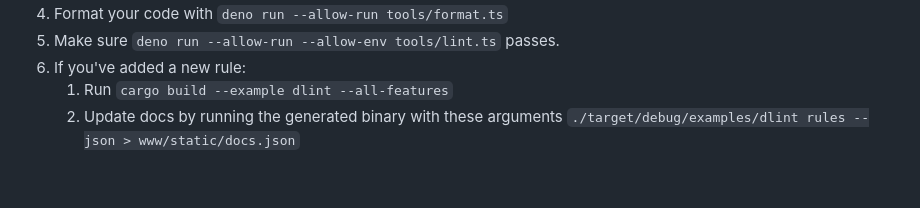
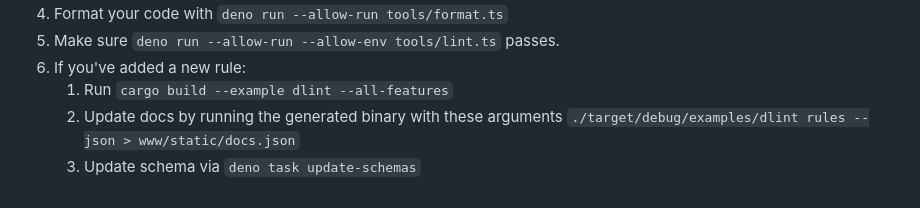
Before and after one commit to denoland/deno_lint, a Markdown page: README.md, the part around the change. Rendered like a GitHub page.

Commit message:
chore: update readme for new rules

```diff
--- a/README.md
+++ b/README.md
@@ -201,3 +201,4 @@ Before submitting, please make sure the following is done:
    1. Run `cargo build --example dlint --all-features`
    2. Update docs by running the generated binary with these arguments
       `./target/debug/examples/dlint rules --json > www/static/docs.json`
+   3. Update schema via `deno task update-schemas`
```
